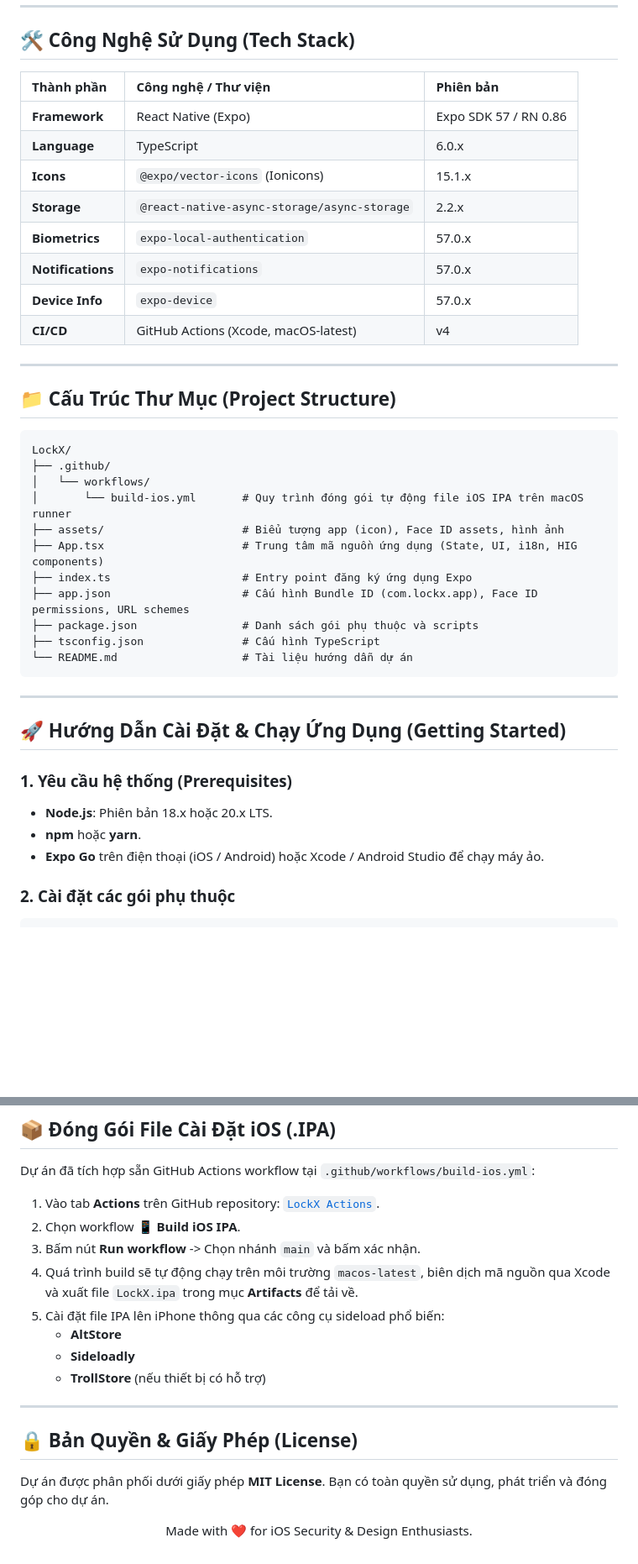
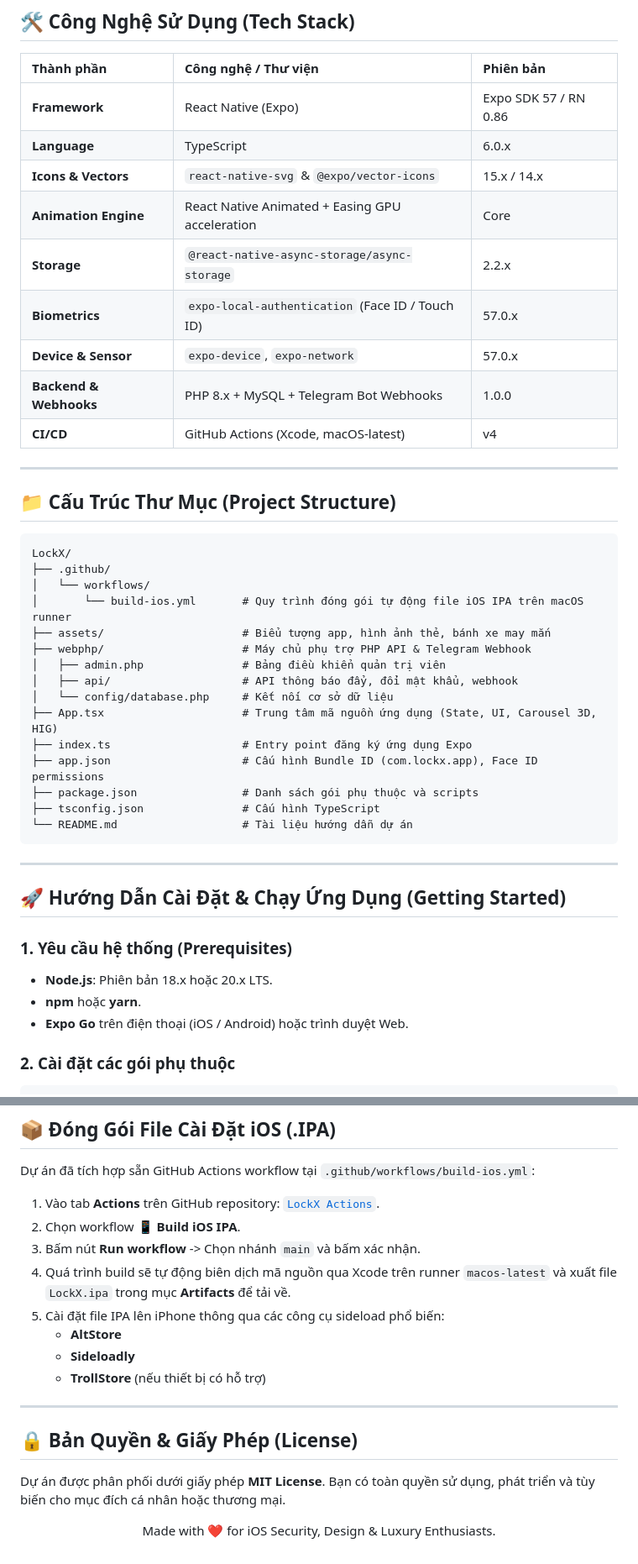
Before and after one commit to tuanquayhuok/LockX, a Markdown page: README.md, 2 parts joined by grey strips. Shown at 84% size. GitHub-like rendering; blank space fills up the shorter version.

````diff
--- a/README.md
+++ b/README.md
@@ -75,11 +152,12 @@ Hệ thống chuyển đổi tức thì trên toàn bộ giao diện app mà kh
 | :--- | :--- | :--- |
 | **Framework** | React Native (Expo) | Expo SDK 57 / RN 0.86 |
 | **Language** | TypeScript | 6.0.x |
-| **Icons** | `@expo/vector-icons` (Ionicons) | 15.1.x |
+| **Icons & Vectors** | `react-native-svg` & `@expo/vector-icons` | 15.x / 14.x |
+| **Animation Engine** | React Native Animated + Easing GPU acceleration | Core |
 | **Storage** | `@react-native-async-storage/async-storage` | 2.2.x |
-| **Biometrics** | `expo-local-authentication` | 57.0.x |
-| **Notifications** | `expo-notifications` | 57.0.x |
-| **Device Info** | `expo-device` | 57.0.x |
+| **Biometrics** | `expo-local-authentication` (Face ID / Touch ID) | 57.0.x |
+| **Device & Sensor** | `expo-device`, `expo-network` | 57.0.x |
+| **Backend & Webhooks** | PHP 8.x + MySQL + Telegram Bot Webhooks | 1.0.0 |
 | **CI/CD** | GitHub Actions (Xcode, macOS-latest) | v4 |
 
 ---
@@ -91,10 +169,14 @@ LockX/
 ├── .github/
 │   └── workflows/
 │       └── build-ios.yml       # Quy trình đóng gói tự động file iOS IPA trên macOS runner
-├── assets/                     # Biểu tượng app (icon), Face ID assets, hình ảnh
-├── App.tsx                     # Trung tâm mã nguồn ứng dụng (State, UI, i18n, HIG components)
+├── assets/                     # Biểu tượng app, hình ảnh thẻ, bánh xe may mắn
+├── webphp/                     # Máy chủ phụ trợ PHP API & Telegram Webhook
+│   ├── admin.php               # Bảng điều khiển quản trị viên
+│   ├── api/                    # API thông báo đẩy, đổi mật khẩu, webhook
+│   └── config/database.php     # Kết nối cơ sở dữ liệu
+├── App.tsx                     # Trung tâm mã nguồn ứng dụng (State, UI, Carousel 3D, HIG)
 ├── index.ts                    # Entry point đăng ký ứng dụng Expo
-├── app.json                    # Cấu hình Bundle ID (com.lockx.app), Face ID permissions, URL schemes
+├── app.json                    # Cấu hình Bundle ID (com.lockx.app), Face ID permissions
 ├── package.json                # Danh sách gói phụ thuộc và scripts
 ├── tsconfig.json               # Cấu hình TypeScript
 └── README.md                   # Tài liệu hướng dẫn dự án
@@ -107,7 +189,7 @@ LockX/
 ### 1. Yêu cầu hệ thống (Prerequisites)
 * **Node.js**: Phiên bản 18.x hoặc 20.x LTS.
 * **npm** hoặc **yarn**.
-* **Expo Go** trên điện thoại (iOS / Android) hoặc Xcode / Android Studio để chạy máy ảo.
+* **Expo Go** trên điện thoại (iOS / Android) hoặc trình duyệt Web.
 
 ### 2. Cài đặt các gói phụ thuộc
 ```bash
@@ -141,7 +223,7 @@ Dự án đã tích hợp sẵn GitHub Actions workflow tại `.github/workflows
 1. Vào tab **Actions** trên GitHub repository: [`LockX Actions`](https://github.com/tuanquayhuok/LockX/actions).
 2. Chọn workflow **📱 Build iOS IPA**.
 3. Bấm nút **Run workflow** -> Chọn nhánh `main` và bấm xác nhận.
-4. Quá trình build sẽ tự động chạy trên môi trường `macos-latest`, biên dịch mã nguồn qua Xcode và xuất file `LockX.ipa` trong mục **Artifacts** để tải về.
+4. Quá trình build sẽ tự động biên dịch mã nguồn qua Xcode trên runner `macos-latest` và xuất file `LockX.ipa` trong mục **Artifacts** để tải về.
 5. Cài đặt file IPA lên iPhone thông qua các công cụ sideload phổ biến:
    * **AltStore**
    * **Sideloadly**
@@ -151,6 +233,6 @@ Dự án đã tích hợp sẵn GitHub Actions workflow tại `.github/workflows
 
 ## 🔒 Bản Quyền & Giấy Phép (License)
 
-Dự án được phân phối dưới giấy phép **MIT License**. Bạn có toàn quyền sử dụng, phát triển và đóng góp cho dự án.
+Dự án được phân phối dưới giấy phép **MIT License**. Bạn có toàn quyền sử dụng, phát triển và tùy biến cho mục đích cá nhân hoặc thương mại.
 
-<p align="center">Made with ❤️ for iOS Security & Design Enthusiasts.</p>
+<p align="center">Made with ❤️ for iOS Security, Design & Luxury Enthusiasts.</p>
````
Also changed, not shown: other parts of README.md (+108 -31 lines).
